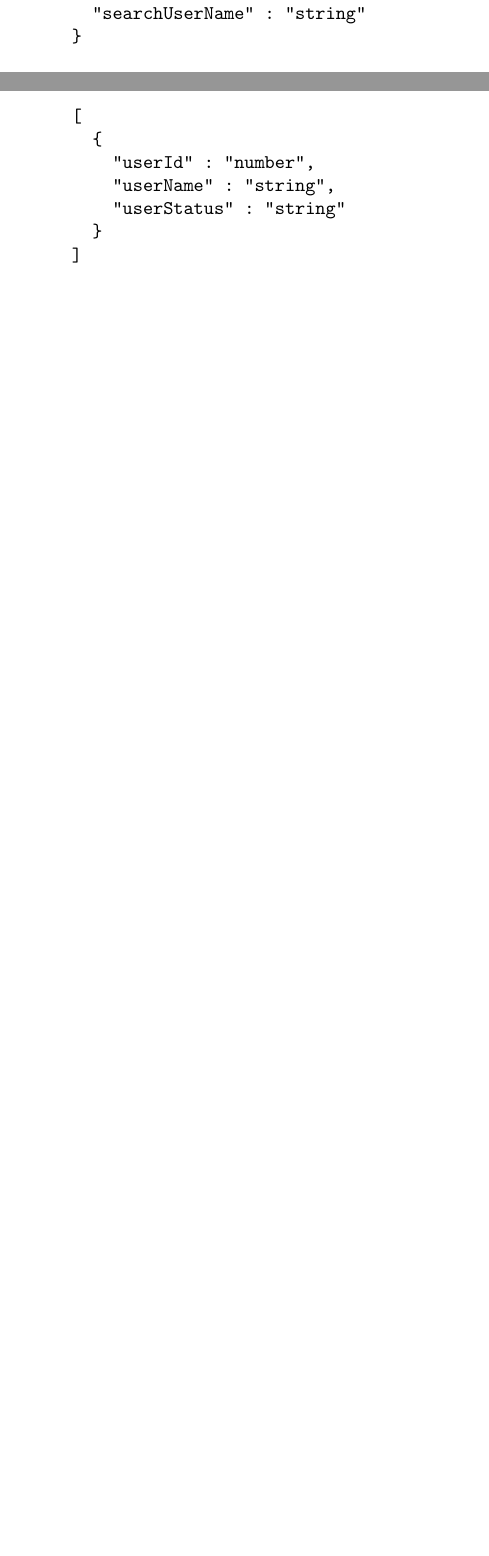
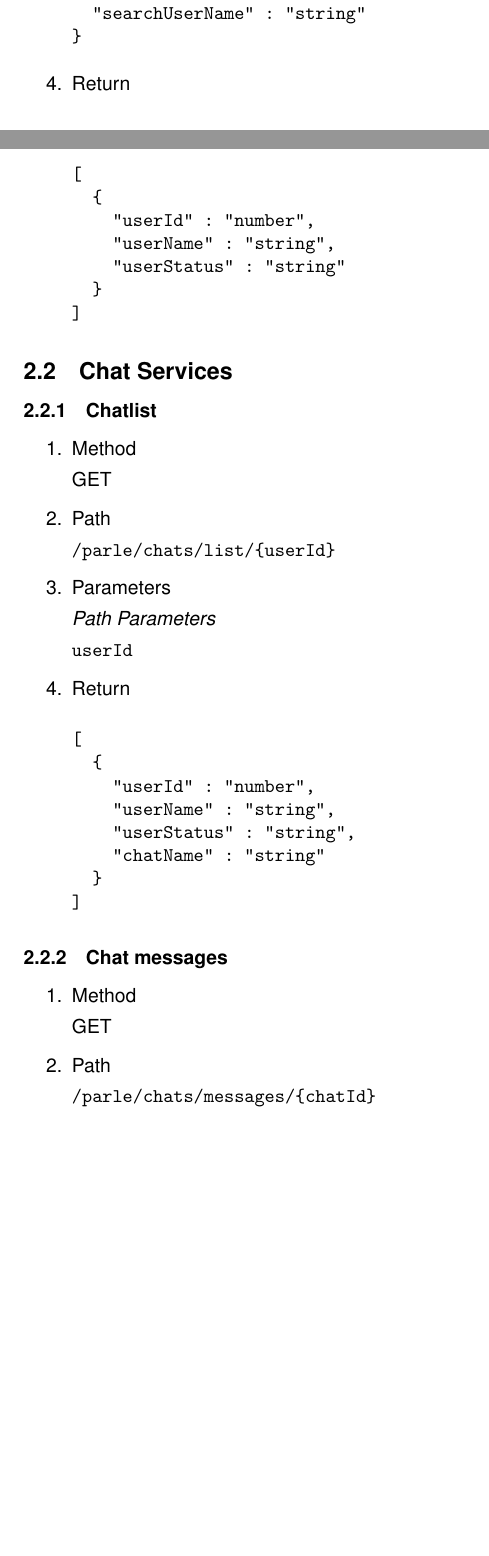
Before and after one commit to patrickgue/parle, a LaTeX document (technical_documentation.tex): two parts of pages 4 and 5 of 5, joined at a grey line, cut so that both start at the same text, the shorter picture padded with empty space. Compiled offline with pdfLaTeX; the source files are stored in an older character set and shown here as Unicode.

Commit message:
updated documentation

```diff
--- a/technical_documentation.tex
+++ b/technical_documentation.tex
@@ -294,5 +294,58 @@ POST
 ]
 \end{verbatim}
 \end{enumerate}
+
+\subsection{Chat Services}
+\label{sec-2-2}
+\subsubsection{Chatlist}
+\label{sec-2-2-1}
+
+\begin{enumerate}
+\item Method
+\label{sec-2-2-1-1}
+
+GET
+
+\item Path
+\label{sec-2-2-1-2}
+
+\texttt{/parle/chats/list/\{userId\}}
+
+
+\item Parameters
+\label{sec-2-2-1-3}
+
+\emph{Path Parameters}
+
+\texttt{userId}
+
+\item Return
+\label{sec-2-2-1-4}
+
+\begin{verbatim}
+[
+  {
+    "userId" : "number",
+    "userName" : "string",
+    "userStatus" : "string",
+    "chatName" : "string"
+  }
+]
+\end{verbatim}
+\end{enumerate}
+
+\subsubsection{Chat messages}
+\label{sec-2-2-2}
+\begin{enumerate}
+\item Method
+\label{sec-2-2-2-1}
+
+GET
+
+\item Path
+\label{sec-2-2-2-2}
+
+\texttt{/parle/chats/messages/\{chatId\}}
+\end{enumerate}
 % Emacs 24.5.1 (Org mode 8.2.10)
 \end{document}
```
Also changed, not shown: technical_documentation.pdf, technical_documentation.tex (2 more changed lines), 1 other file.
